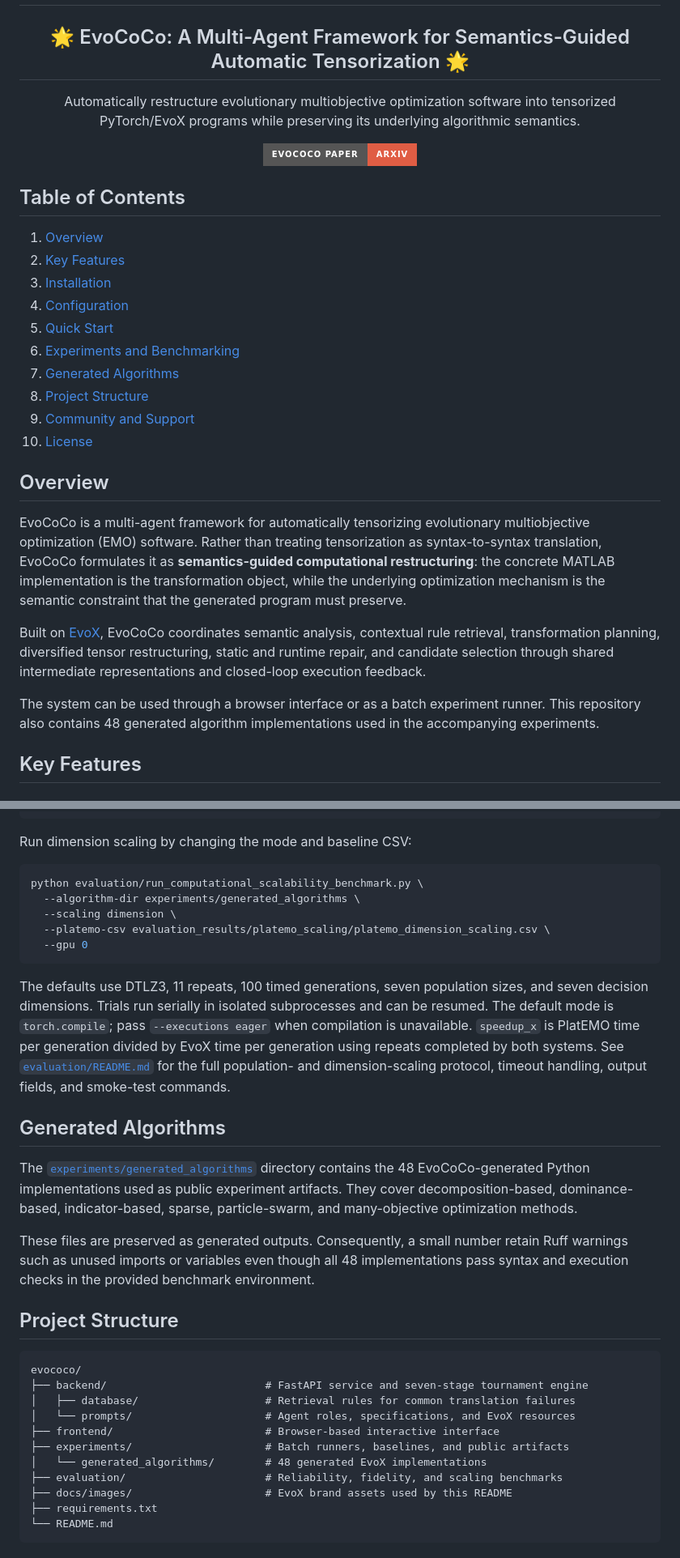
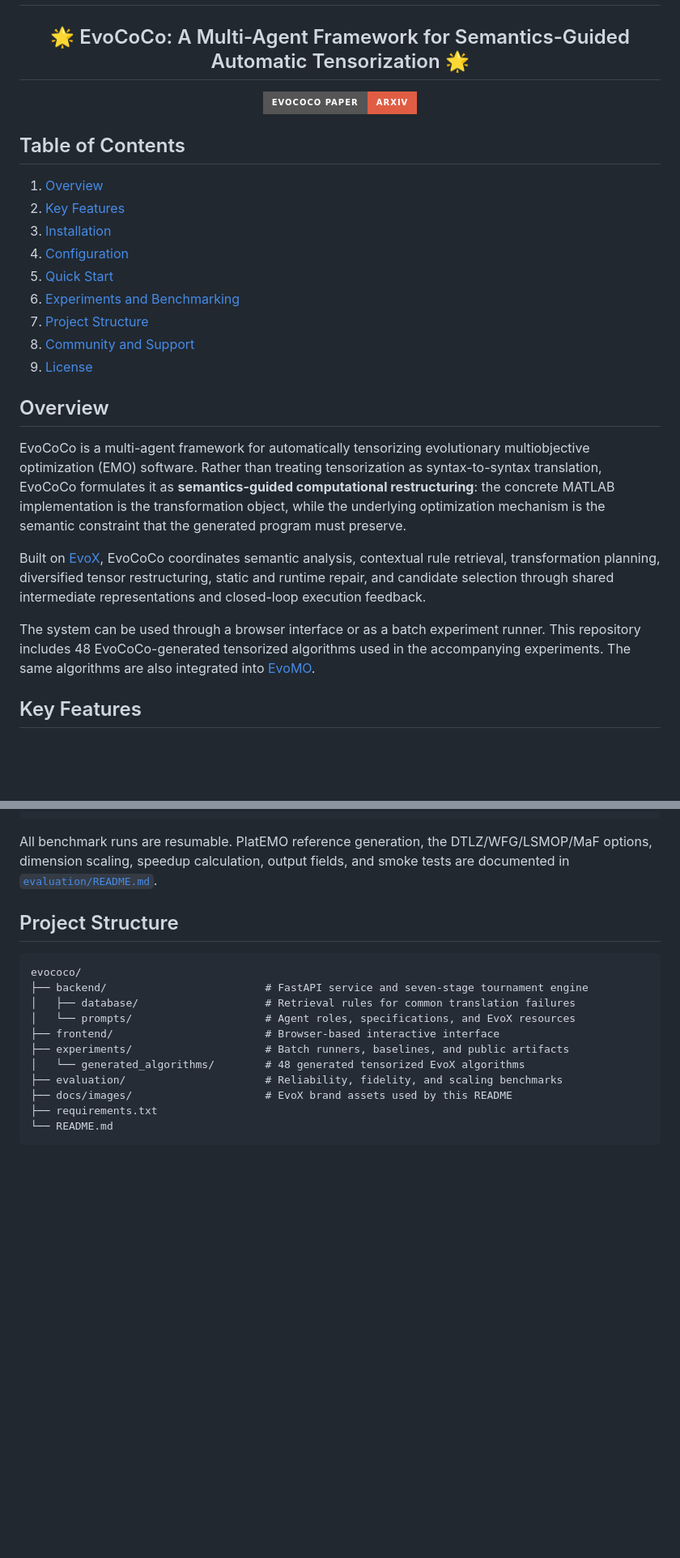
Before and after one commit to EMI-Group/evococo, a Markdown page: README.md, 2 parts joined by grey strips. Shown at 81% size. Rendered like a GitHub page; badges without logos; blank space fills up the shorter version.

````diff
--- a/README.md
+++ b/README.md
@@ -11,11 +11,6 @@
 <h2 align="center">
   🌟 EvoCoCo: A Multi-Agent Framework for Semantics-Guided Automatic Tensorization 🌟
 </h2>
-
-<p align="center">
-  Automatically restructure evolutionary multiobjective optimization software into tensorized
-  PyTorch/EvoX programs while preserving its underlying algorithmic semantics.
-</p>
 
 <div align="center">
   <a href="https://arxiv.org/abs/XXXX.XXXXX">
@@ -31,10 +26,9 @@
 4. [Configuration](#configuration)
 5. [Quick Start](#quick-start)
 6. [Experiments and Benchmarking](#experiments-and-benchmarking)
-7. [Generated Algorithms](#generated-algorithms)
-8. [Project Structure](#project-structure)
-9. [Community and Support](#community-and-support)
-10. [License](#license)
+7. [Project Structure](#project-structure)
+8. [Community and Support](#community-and-support)
+9. [License](#license)
 
 ## Overview
 
@@ -50,8 +44,9 @@ runtime repair, and candidate selection through shared intermediate representati
 closed-loop execution feedback.
 
 The system can be used through a browser interface or as a batch experiment runner. This
-repository also contains 48 generated algorithm implementations used in the accompanying
-experiments.
+repository includes 48 EvoCoCo-generated tensorized algorithms used in the accompanying
+experiments. The same algorithms are also integrated into
+[EvoMO](https://github.com/EMI-Group/evomo).
 
 ## Key Features
 
@@ -256,34 +200,9 @@ python evaluation/run_computational_scalability_benchmark.py \
   --gpu 0
 ```
 
-Run dimension scaling by changing the mode and baseline CSV:
-
-```bash
-python evaluation/run_computational_scalability_benchmark.py \
-  --algorithm-dir experiments/generated_algorithms \
-  --scaling dimension \
-  --platemo-csv evaluation_results/platemo_scaling/platemo_dimension_scaling.csv \
-  --gpu 0
-```
-
-The defaults use DTLZ3, 11 repeats, 100 timed generations, seven population sizes, and seven
-decision dimensions. Trials run serially in isolated subprocesses and can be resumed. The default
-mode is `torch.compile`; pass `--executions eager` when compilation is unavailable. `speedup_x` is
-PlatEMO time per generation divided by EvoX time per generation using repeats completed by both
-systems. See
-[`evaluation/README.md`](evaluation/README.md) for the full population- and dimension-scaling
-protocol, timeout handling, output fields, and smoke-test commands.
-
-## Generated Algorithms
-
-The [`experiments/generated_algorithms`](experiments/generated_algorithms) directory contains the
-48 EvoCoCo-generated Python implementations used as public experiment artifacts. They cover
-decomposition-based, dominance-based, indicator-based, sparse, particle-swarm, and many-objective
-optimization methods.
-
-These files are preserved as generated outputs. Consequently, a small number retain Ruff warnings
-such as unused imports or variables even though all 48 implementations pass syntax and execution
-checks in the provided benchmark environment.
+All benchmark runs are resumable. PlatEMO reference generation, the DTLZ/WFG/LSMOP/MaF options,
+dimension scaling, speedup calculation, output fields, and smoke tests are documented in
+[`evaluation/README.md`](evaluation/README.md).
 
 ## Project Structure
 
@@ -294,7 +213,7 @@ evococo/
 │   └── prompts/                     # Agent roles, specifications, and EvoX resources
 ├── frontend/                        # Browser-based interactive interface
 ├── experiments/                     # Batch runners, baselines, and public artifacts
-│   └── generated_algorithms/        # 48 generated EvoX implementations
+│   └── generated_algorithms/        # 48 generated tensorized EvoX algorithms
 ├── evaluation/                      # Reliability, fidelity, and scaling benchmarks
 ├── docs/images/                     # EvoX brand assets used by this README
 ├── requirements.txt
````
Also changed, not shown: other parts of README.md (+7 -58 lines).
